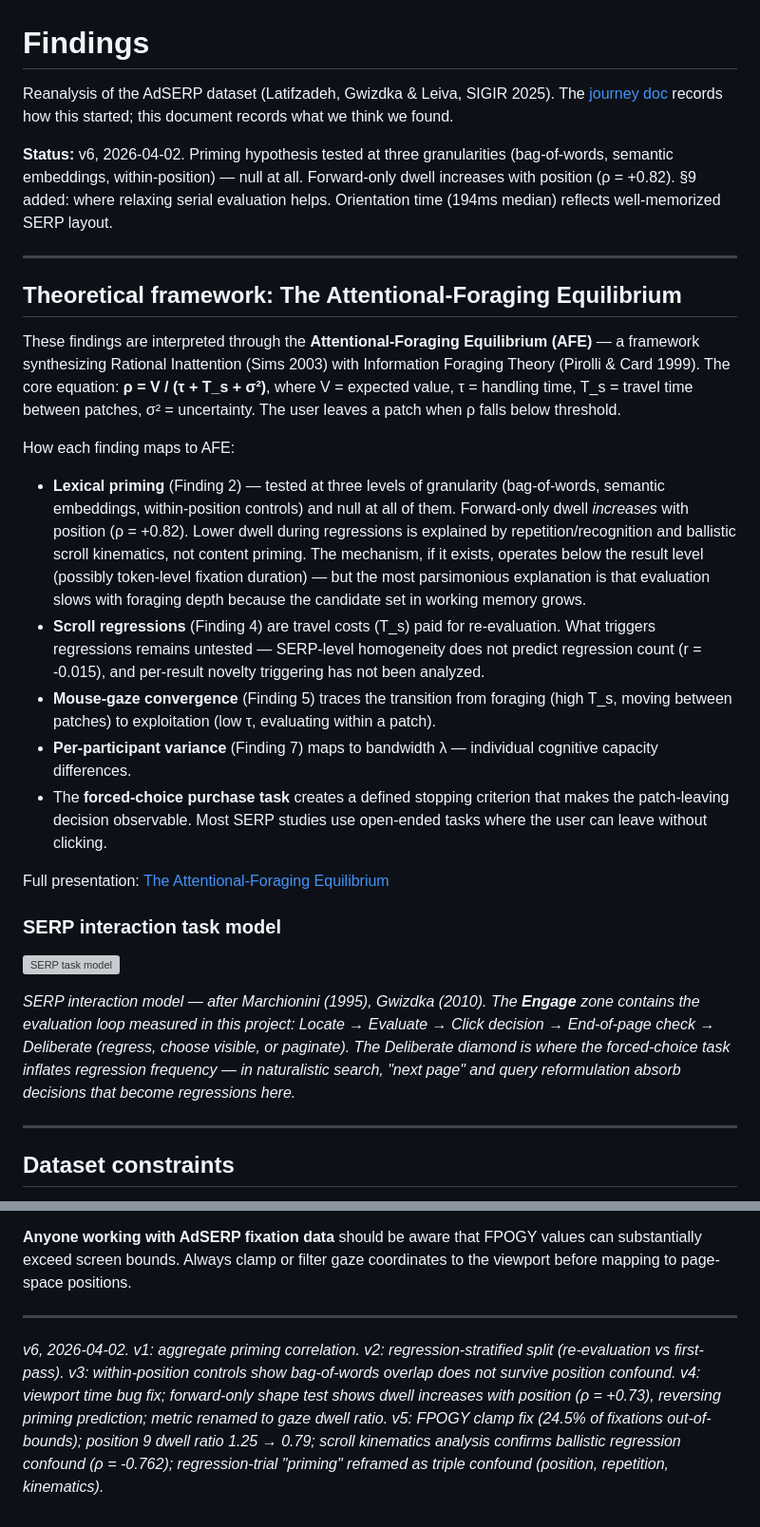
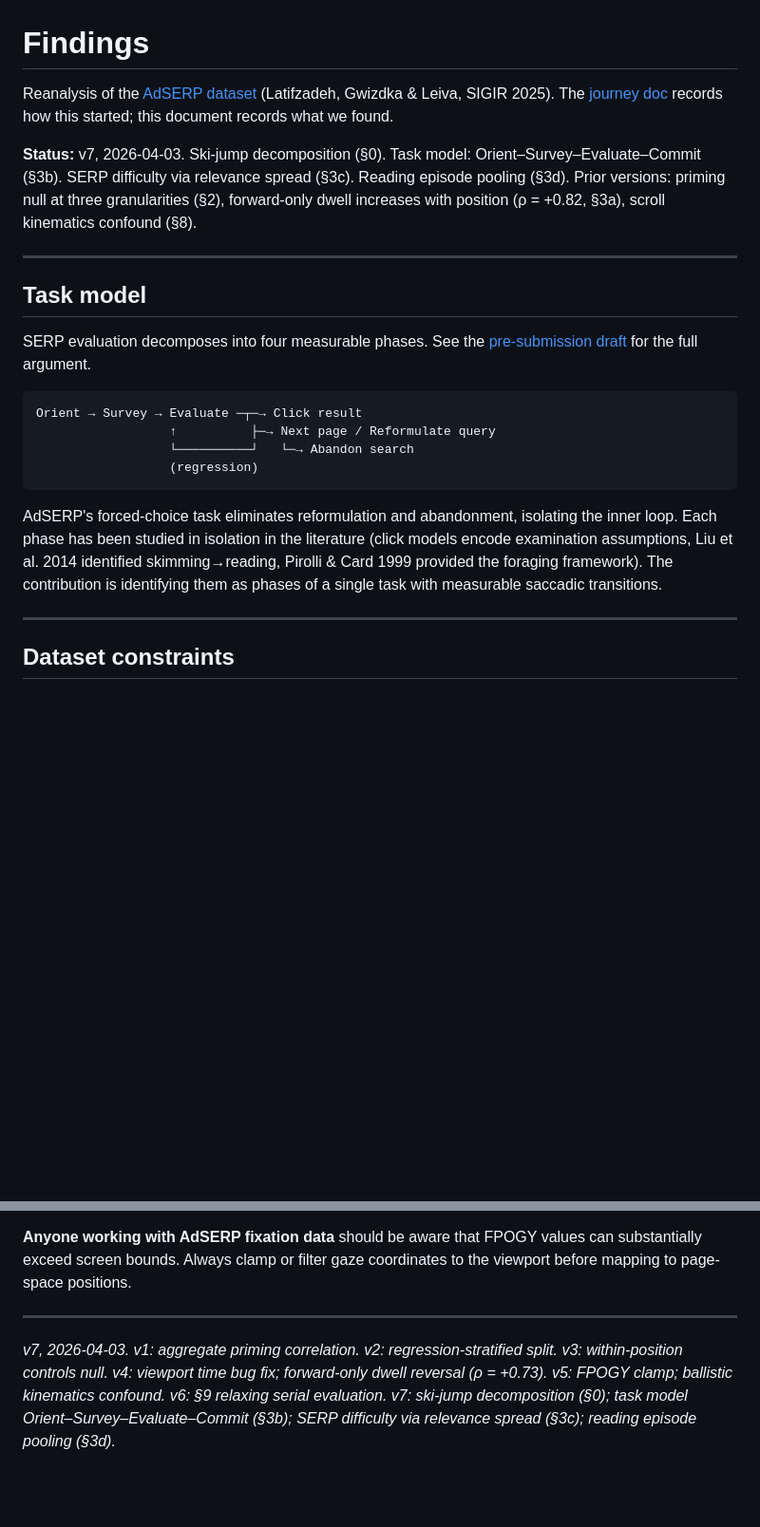
Before and after one commit to andyed/attentional-foraging, a Markdown page: docs/findings.md, 2 parts joined by grey strips. Shown at 95% size. Rendered like a GitHub page; blank space fills up the shorter version; grey boxes are pictures that could not be loaded.

````diff
--- a/docs/findings.md
+++ b/docs/findings.md
@@ -1,30 +1,23 @@
 # Findings
 
-Reanalysis of the AdSERP dataset (Latifzadeh, Gwizdka & Leiva, SIGIR 2025). The [journey doc](journey.md) records how this started; this document records what we think we found.
+Reanalysis of the [AdSERP dataset](https://github.com/kayhan-latifzadeh/AdSERP) (Latifzadeh, Gwizdka & Leiva, SIGIR 2025). The [journey doc](journey.md) records how this started; this document records what we found.
 
-**Status:** v6, 2026-04-02. Priming hypothesis tested at three granularities (bag-of-words, semantic embeddings, within-position) — null at all. Forward-only dwell increases with position (ρ = +0.82). §9 added: where relaxing serial evaluation helps. Orientation time (194ms median) reflects well-memorized SERP layout.
+**Status:** v7, 2026-04-03. Ski-jump decomposition (§0). Task model: Orient–Survey–Evaluate–Commit (§3b). SERP difficulty via relevance spread (§3c). Reading episode pooling (§3d). Prior versions: priming null at three granularities (§2), forward-only dwell increases with position (ρ = +0.82, §3a), scroll kinematics confound (§8).
 
 ---
 
-## Theoretical framework: The Attentional-Foraging Equilibrium
+## Task model
 
-These findings are interpreted through the **Attentional-Foraging Equilibrium (AFE)** — a framework synthesizing Rational Inattention (Sims 2003) with Information Foraging Theory (Pirolli & Card 1999). The core equation: **ρ = V / (τ + T_s + σ²)**, where V = expected value, τ = handling time, T_s = travel time between patches, σ² = uncertainty. The user leaves a patch when ρ falls below threshold.
+SERP evaluation decomposes into four measurable phases. See the [pre-submission draft](arxiv/task-model-paper.pdf) for the full argument.
 
-How each finding maps to AFE:
+```
+Orient → Survey → Evaluate ─┬─→ Click result
+                  ↑          ├─→ Next page / Reformulate query
+                  └──────────┘   └─→ Abandon search
+                  (regression)
+```
 
-- **Lexical priming** (Finding 2) — tested at three levels of granularity (bag-of-words, semantic embeddings, within-position controls) and null at all of them. Forward-only dwell *increases* with position (ρ = +0.82). Lower dwell during regressions is explained by repetition/recognition and ballistic scroll kinematics, not content priming. The mechanism, if it exists, operates below the result level (possibly token-level fixation duration) — but the most parsimonious explanation is that evaluation slows with foraging depth because the candidate set in working memory grows.
-- **Scroll regressions** (Finding 4) are travel costs (T_s) paid for re-evaluation. What triggers regressions remains untested — SERP-level homogeneity does not predict regression count (r = -0.015), and per-result novelty triggering has not been analyzed.
-- **Mouse-gaze convergence** (Finding 5) traces the transition from foraging (high T_s, moving between patches) to exploitation (low τ, evaluating within a patch).
-- **Per-participant variance** (Finding 7) maps to bandwidth λ — individual cognitive capacity differences.
-- The **forced-choice purchase task** creates a defined stopping criterion that makes the patch-leaving decision observable. Most SERP studies use open-ended tasks where the user can leave without clicking.
-
-Full presentation: [The Attentional-Foraging Equilibrium](https://gamma.app/docs/The-Attentional-Foraging-Equilibrium-A-Synthesis-of-Digital-Behav-aq0bw2ujjxwypbt)
-
-### SERP interaction task model
-
-![SERP task model](../assets/serp-task-model.svg)
-
-*SERP interaction model — after Marchionini (1995), Gwizdka (2010). The **Engage** zone contains the evaluation loop measured in this project: Locate → Evaluate → Click decision → End-of-page check → Deliberate (regress, choose visible, or paginate). The Deliberate diamond is where the forced-choice task inflates regression frequency — in naturalistic search, "next page" and query reformulation absorb decisions that become regressions here.*
+AdSERP's forced-choice task eliminates reformulation and abandonment, isolating the inner loop. Each phase has been studied in isolation in the literature (click models encode examination assumptions, Liu et al. 2014 identified skimming→reading, Pirolli & Card 1999 provided the foraging framework). The contribution is identifying them as phases of a single task with measurable saccadic transitions.
 
 ---
 
@@ -267,4 +334,4 @@ The gaze-cursor lag replicates Huang, White & Buscher (2012) in direction and ma
 
 ---
 
-*v6, 2026-04-02. v1: aggregate priming correlation. v2: regression-stratified split (re-evaluation vs first-pass). v3: within-position controls show bag-of-words overlap does not survive position confound. v4: viewport time bug fix; forward-only shape test shows dwell increases with position (ρ = +0.73), reversing priming prediction; metric renamed to gaze dwell ratio. v5: FPOGY clamp fix (24.5% of fixations out-of-bounds); position 9 dwell ratio 1.25 → 0.79; scroll kinematics analysis confirms ballistic regression confound (ρ = -0.762); regression-trial "priming" reframed as triple confound (position, repetition, kinematics).*
+*v7, 2026-04-03. v1: aggregate priming correlation. v2: regression-stratified split. v3: within-position controls null. v4: viewport time bug fix; forward-only dwell reversal (ρ = +0.73). v5: FPOGY clamp; ballistic kinematics confound. v6: §9 relaxing serial evaluation. v7: ski-jump decomposition (§0); task model Orient–Survey–Evaluate–Commit (§3b); SERP difficulty via relevance spread (§3c); reading episode pooling (§3d).*
````
Also changed, not shown: other parts of docs/findings.md (+83 -9 lines).
